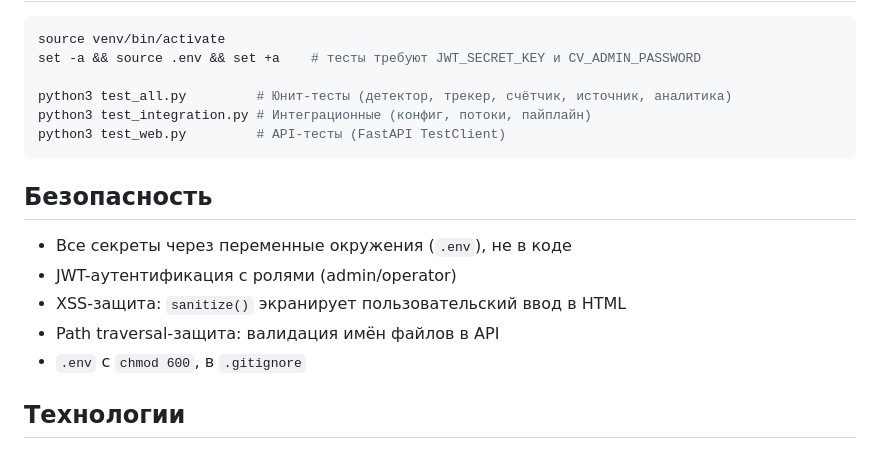
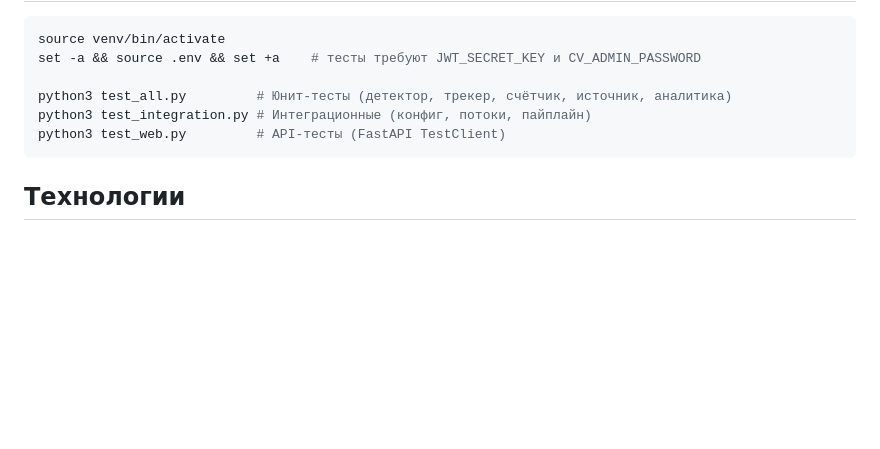
Before and after one commit to ZaahiD-CODE/cv-system-lite, a Markdown page: README.md, the part around the change. Rendered like a GitHub page; blank space fills up the shorter version.

Commit message:
docs: remove security section from README

````diff
--- a/README.md
+++ b/README.md
@@ -273,14 +273,6 @@ python3 test_integration.py # Интеграционные (конфиг, пот
 python3 test_web.py         # API-тесты (FastAPI TestClient)
 ```
 
-## Безопасность
-
-- Все секреты через переменные окружения (`.env`), не в коде
-- JWT-аутентификация с ролями (admin/operator)
-- XSS-защита: `sanitize()` экранирует пользовательский ввод в HTML
-- Path traversal-защита: валидация имён файлов в API
-- `.env` с `chmod 600`, в `.gitignore`
-
 ## Технологии
 
 - **Backend**: Python, FastAPI, SQLAlchemy, SQLite
````
